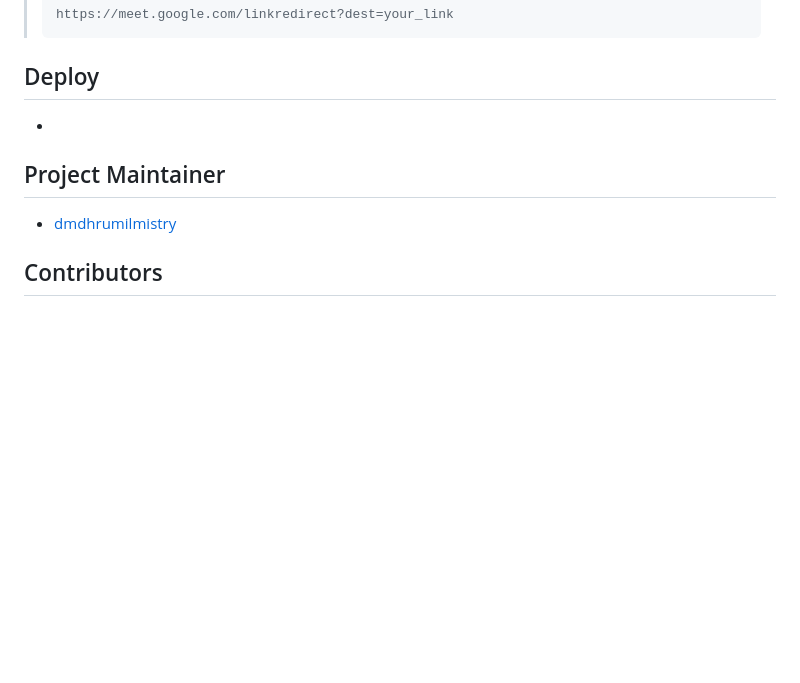
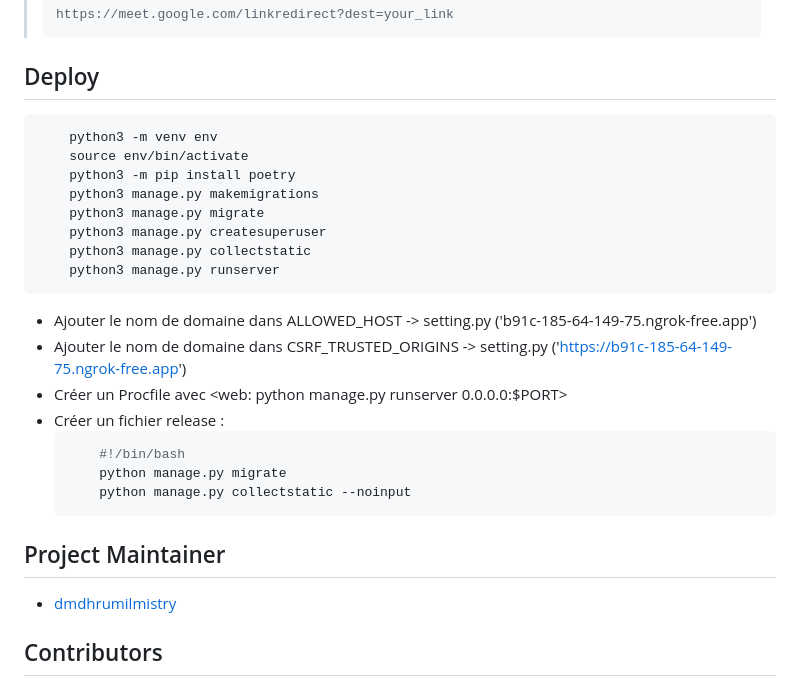
Before and after one commit to Uglystan/Gphish, a Markdown page: README.md, the part around the change. GitHub-like rendering; blank space fills up the shorter version.

````diff
--- a/README.md
+++ b/README.md
@@ -166,8 +166,25 @@ python3 manage.py runserver
 
 ## Deploy
 
--
-
+```bash
+    python3 -m venv env
+    source env/bin/activate
+    python3 -m pip install poetry
+    python3 manage.py makemigrations
+    python3 manage.py migrate
+    python3 manage.py createsuperuser
+    python3 manage.py collectstatic
+    python3 manage.py runserver
+```
+- Ajouter le nom de domaine dans ALLOWED_HOST -> setting.py ('b91c-185-64-149-75.ngrok-free.app')
+- Ajouter le nom de domaine dans CSRF_TRUSTED_ORIGINS -> setting.py ('https://b91c-185-64-149-75.ngrok-free.app')
+- Créer un Procfile avec <web: python manage.py runserver 0.0.0.0:$PORT>
+- Créer un fichier release :
+  ```bash
+      #!/bin/bash
+      python manage.py migrate
+      python manage.py collectstatic --noinput
+  ```
 
 ## Project Maintainer
 
````
